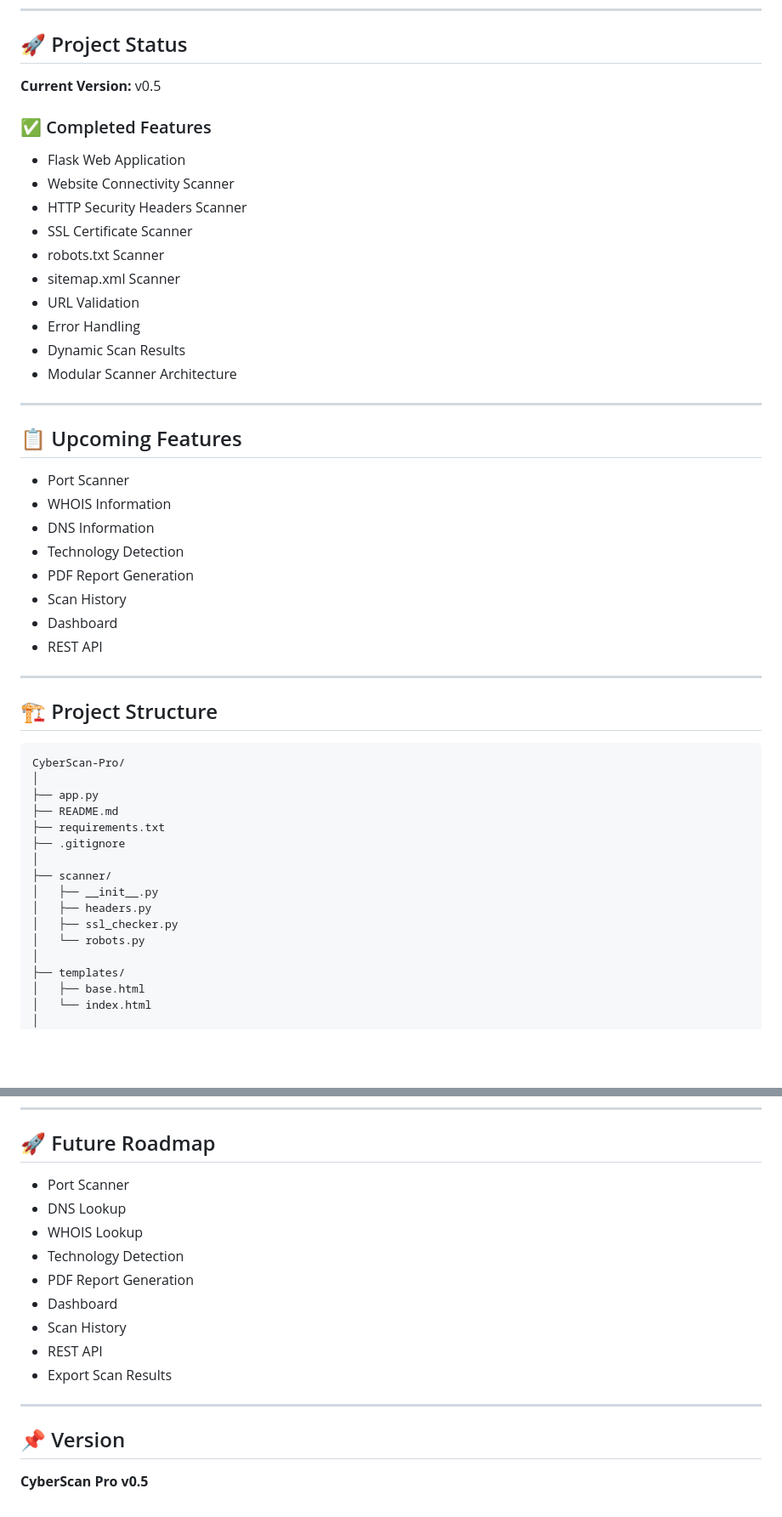
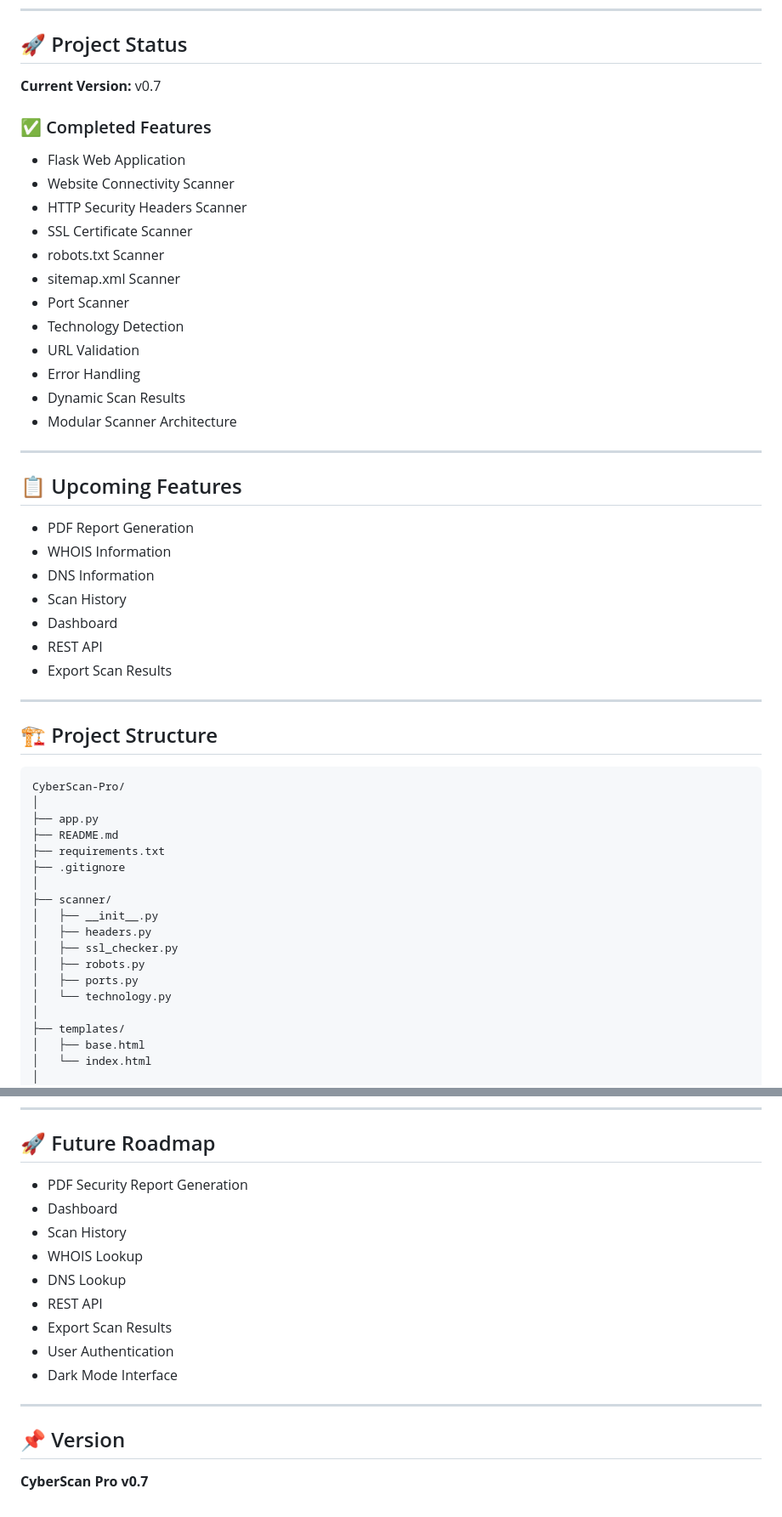
Before and after one commit to girirajuinfo/CyberScan-Pro, a Markdown page: README.md, 2 parts joined by grey strips. Shown at 85% size. Rendered like a GitHub page; blank space fills up the shorter version.

Commit message:
Day 7: Update project documentation and README

```diff
--- a/README.md
+++ b/README.md
@@ -6,7 +6,7 @@ CyberScan Pro is a Python and Flask-based web application that performs automate
 
 ## 🚀 Project Status
 
-**Current Version:** v0.5
+**Current Version:** v0.7
 
 ### ✅ Completed Features
 
@@ -16,6 +16,8 @@ CyberScan Pro is a Python and Flask-based web application that performs automate
 - SSL Certificate Scanner
 - robots.txt Scanner
 - sitemap.xml Scanner
+- Port Scanner
+- Technology Detection
 - URL Validation
 - Error Handling
 - Dynamic Scan Results
@@ -25,14 +27,13 @@ CyberScan Pro is a Python and Flask-based web application that performs automate
 
 ## 📋 Upcoming Features
 
-- Port Scanner
+- PDF Report Generation
 - WHOIS Information
 - DNS Information
-- Technology Detection
-- PDF Report Generation
 - Scan History
 - Dashboard
 - REST API
+- Export Scan Results
 
 ---
 
@@ -50,7 +51,9 @@ CyberScan-Pro/
 │   ├── __init__.py
 │   ├── headers.py
 │   ├── ssl_checker.py
-│   └── robots.py
+│   ├── robots.py
+│   ├── ports.py
+│   └── technology.py
 │
 ├── templates/
 │   ├── base.html
@@ -205,18 +210,18 @@ This project is developed for educational and learning purposes.
 
 ## 🚀 Future Roadmap
 
-- Port Scanner
-- DNS Lookup
-- WHOIS Lookup
-- Technology Detection
-- PDF Report Generation
+- PDF Security Report Generation
 - Dashboard
 - Scan History
+- WHOIS Lookup
+- DNS Lookup
 - REST API
 - Export Scan Results
+- User Authentication
+- Dark Mode Interface
 
 ---
 
 ## 📌 Version
 
-**CyberScan Pro v0.5**
+**CyberScan Pro v0.7**
```
Also changed, not shown: other parts of README.md (+5 -3 lines), docs/Project_Diary.md (+107 -0 lines).
